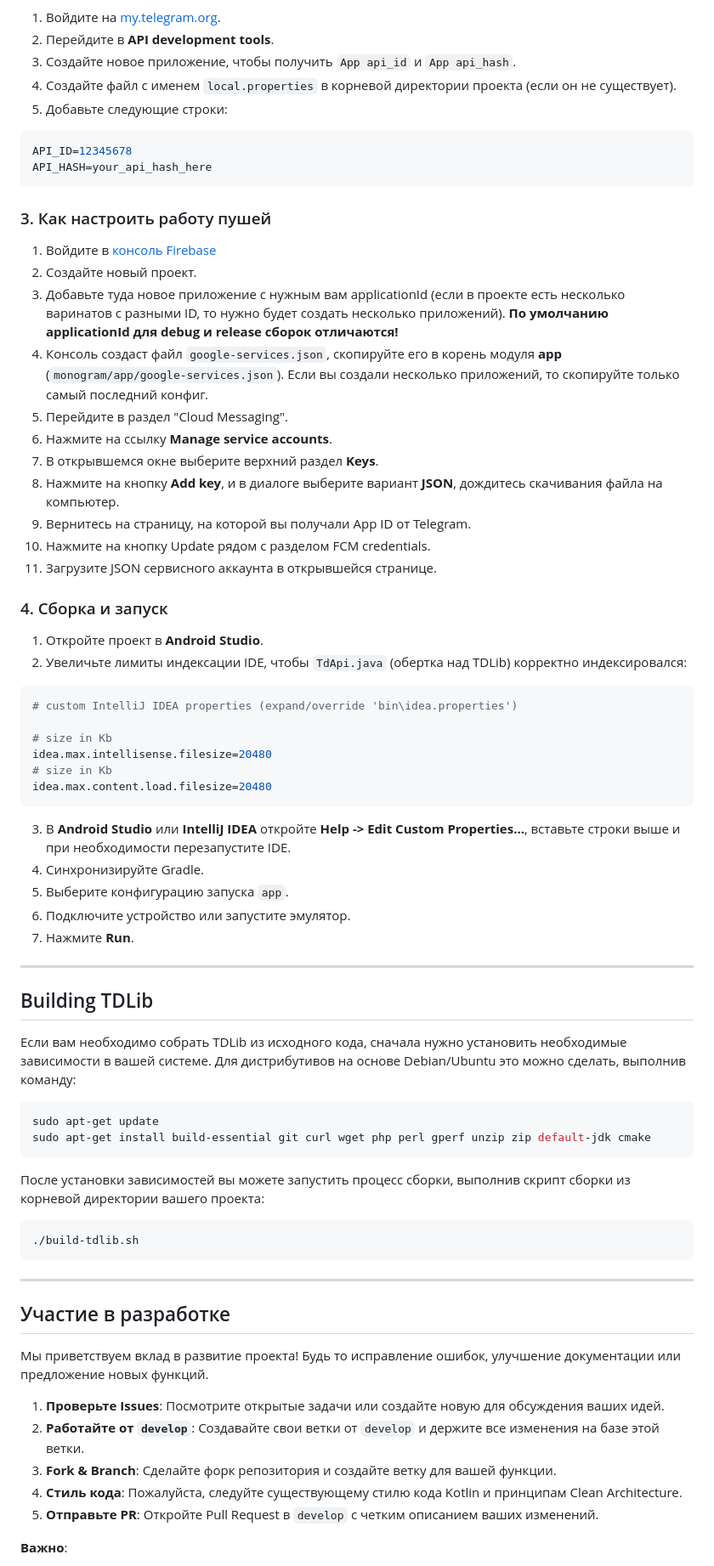
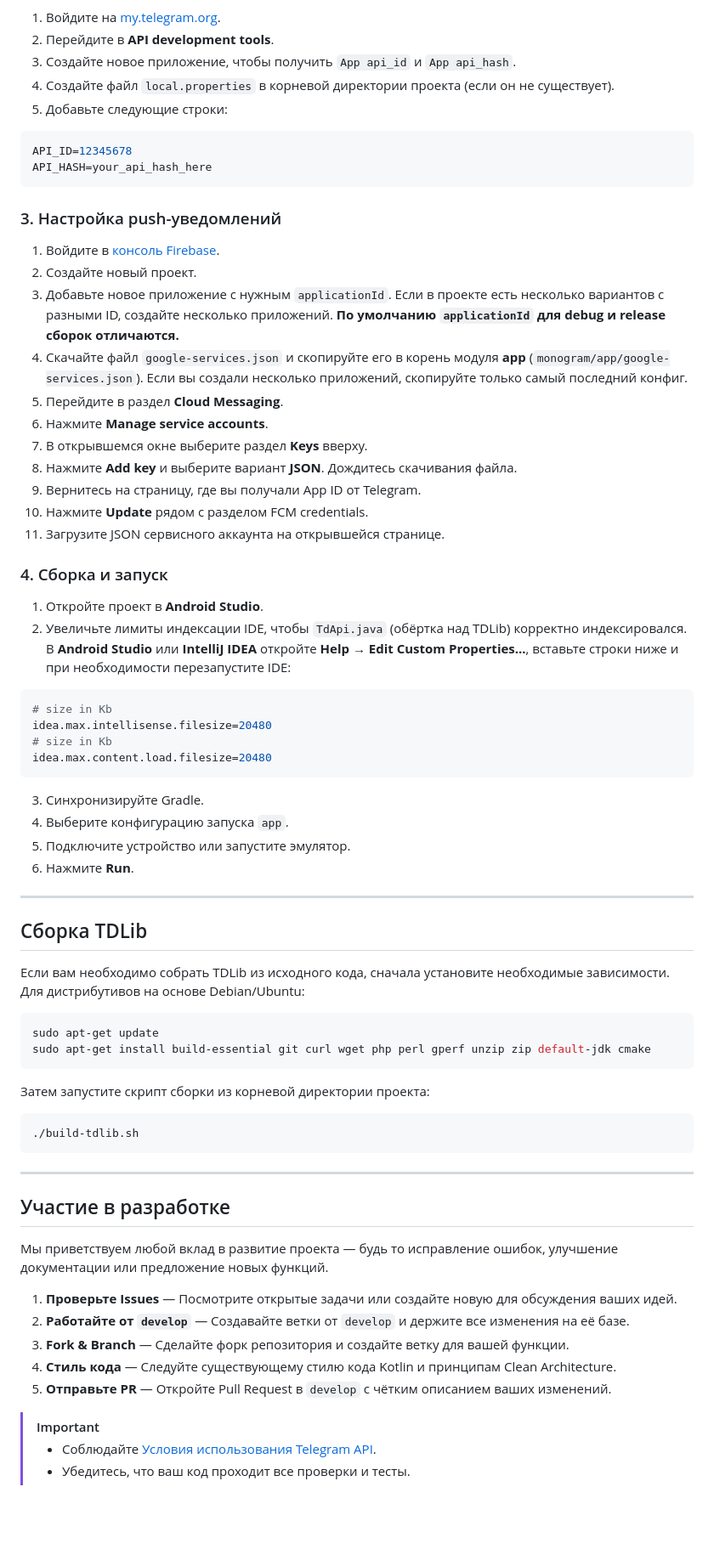
Before and after one commit to 4beru/tinygram, a Markdown page: README_RU.md, the part around one of its changes. Shown at 85% size. Drawn GitHub-style; blank space fills up the shorter version.

````diff
--- a/README_RU.md
+++ b/README_RU.md
@@ -86,74 +82,75 @@ cd monogram
 1. Войдите на [my.telegram.org](https://my.telegram.org/).
 2. Перейдите в **API development tools**.
 3. Создайте новое приложение, чтобы получить `App api_id` и `App api_hash`.
-4. Создайте файл с именем `local.properties` в корневой директории проекта (если он не существует).
+4. Создайте файл `local.properties` в корневой директории проекта (если он не существует).
 5. Добавьте следующие строки:
 
 ```properties
 API_ID=12345678
 API_HASH=your_api_hash_here
 ```
-### 3. Как настроить работу пушей
 
-1. Войдите в [консоль Firebase](https://console.firebase.google.com)
+### 3. Настройка push-уведомлений
+
+1. Войдите в [консоль Firebase](https://console.firebase.google.com).
 2. Создайте новый проект.
-3. Добавьте туда новое приложение с нужным вам applicationId (если в проекте есть несколько варинатов с разными ID, то нужно будет создать несколько приложений). **По умолчанию applicationId для debug и release сборок отличаются!**
-4. Консоль создаст файл `google-services.json`, скопируйте его в корень модуля **app** (`monogram/app/google-services.json`). Если вы создали несколько приложений, то скопируйте только самый последний конфиг.
-5. Перейдите в раздел "Cloud Messaging".
-6. Нажмите на ссылку **Manage service accounts**.
-7. В открывшемся окне выберите верхний раздел **Keys**.
-8. Нажмите на кнопку **Add key**, и в диалоге выберите вариант **JSON**, дождитесь скачивания файла на компьютер.
-9. Вернитесь на страницу, на которой вы получали App ID от Telegram.
-10. Нажмите на кнопку Update рядом с разделом FCM credentials.
-11. Загрузите JSON сервисного аккаунта в открывшейся странице.
-
+3. Добавьте новое приложение с нужным `applicationId`. Если в проекте есть несколько вариантов с разными ID, создайте несколько приложений. **По умолчанию `applicationId` для debug и release сборок отличаются.**
+4. Скачайте файл `google-services.json` и скопируйте его в корень модуля **app** (`monogram/app/google-services.json`). Если вы создали несколько приложений, скопируйте только самый последний конфиг.
+5. Перейдите в раздел **Cloud Messaging**.
+6. Нажмите **Manage service accounts**.
+7. В открывшемся окне выберите раздел **Keys** вверху.
+8. Нажмите **Add key** и выберите вариант **JSON**. Дождитесь скачивания файла.
+9. Вернитесь на страницу, где вы получали App ID от Telegram.
+10. Нажмите **Update** рядом с разделом FCM credentials.
+11. Загрузите JSON сервисного аккаунта на открывшейся странице.
 
 ### 4. Сборка и запуск
 
 1. Откройте проект в **Android Studio**.
-2. Увеличьте лимиты индексации IDE, чтобы `TdApi.java` (обертка над TDLib) корректно индексировался:
+2. Увеличьте лимиты индексации IDE, чтобы `TdApi.java` (обёртка над TDLib) корректно индексировался. В **Android Studio** или **IntelliJ IDEA** откройте **Help → Edit Custom Properties...**, вставьте строки ниже и при необходимости перезапустите IDE:
 
 ```properties
-# custom IntelliJ IDEA properties (expand/override 'bin\idea.properties')
-
 # size in Kb
 idea.max.intellisense.filesize=20480
 # size in Kb
 idea.max.content.load.filesize=20480
 ```
 
-3. В **Android Studio** или **IntelliJ IDEA** откройте **Help -> Edit Custom Properties...**, вставьте строки выше и при необходимости перезапустите IDE.
-4. Синхронизируйте Gradle.
-5. Выберите конфигурацию запуска `app`.
-6. Подключите устройство или запустите эмулятор.
-7. Нажмите **Run**.
+3. Синхронизируйте Gradle.
+4. Выберите конфигурацию запуска `app`.
+5. Подключите устройство или запустите эмулятор.
+6. Нажмите **Run**.
 
 ---
 
-## Building TDLib
+## Сборка TDLib
 
-Если вам необходимо собрать TDLib из исходного кода, сначала нужно установить необходимые зависимости в вашей системе. Для дистрибутивов на основе Debian/Ubuntu это можно сделать, выполнив команду:
+Если вам необходимо собрать TDLib из исходного кода, сначала установите необходимые зависимости. Для дистрибутивов на основе Debian/Ubuntu:
+
 ```bash
 sudo apt-get update
 sudo apt-get install build-essential git curl wget php perl gperf unzip zip default-jdk cmake
 ```
 
-После установки зависимостей вы можете запустить процесс сборки, выполнив скрипт сборки из корневой директории вашего проекта:
+Затем запустите скрипт сборки из корневой директории проекта:
+
 ```bash
 ./build-tdlib.sh
 ```
 
 ---
+
 ## Участие в разработке
 
-Мы приветствуем вклад в развитие проекта! Будь то исправление ошибок, улучшение документации или предложение новых
-функций.
+Мы приветствуем любой вклад в развитие проекта — будь то исправление ошибок, улучшение документации или предложение новых функций.
 
-1. **Проверьте Issues**: Посмотрите открытые задачи или создайте новую для обсуждения ваших идей.
-2. **Работайте от `develop`**: Создавайте свои ветки от `develop` и держите все изменения на базе этой ветки.
-3. **Fork & Branch**: Сделайте форк репозитория и создайте ветку для вашей функции.
-4. **Стиль кода**: Пожалуйста, следуйте существующему стилю кода Kotlin и принципам Clean Architecture.
-5. **Отправьте PR**: Откройте Pull Request в `develop` с четким описанием ваших изменений.
+1. **Проверьте Issues** — Посмотрите открытые задачи или создайте новую для обсуждения ваших идей.
+2. **Работайте от `develop`** — Создавайте ветки от `develop` и держите все изменения на её базе.
+3. **Fork & Branch** — Сделайте форк репозитория и создайте ветку для вашей функции.
+4. **Стиль кода** — Следуйте существующему стилю кода Kotlin и принципам Clean Architecture.
+5. **Отправьте PR** — Откройте Pull Request в `develop` с чётким описанием ваших изменений.
 
-**Важно**:
+> [!IMPORTANT]
+> - Соблюдайте [Условия использования Telegram API](https://core.telegram.org/api/terms).
+> - Убедитесь, что ваш код проходит все проверки и тесты.
 
````
Also changed, not shown: other parts of README_RU.md (+98 -58 lines), README.md (+125 -83 lines), documents/1.png (added), documents/2.png (added), documents/3.png (added), documents/4.png (added), documents/monogram.png (added).
